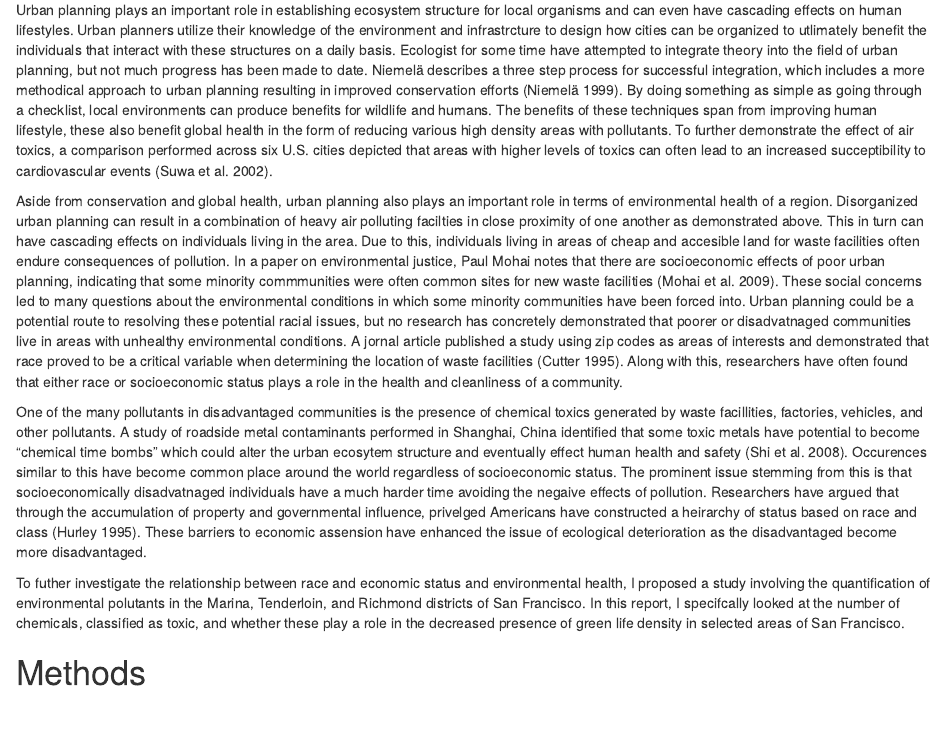
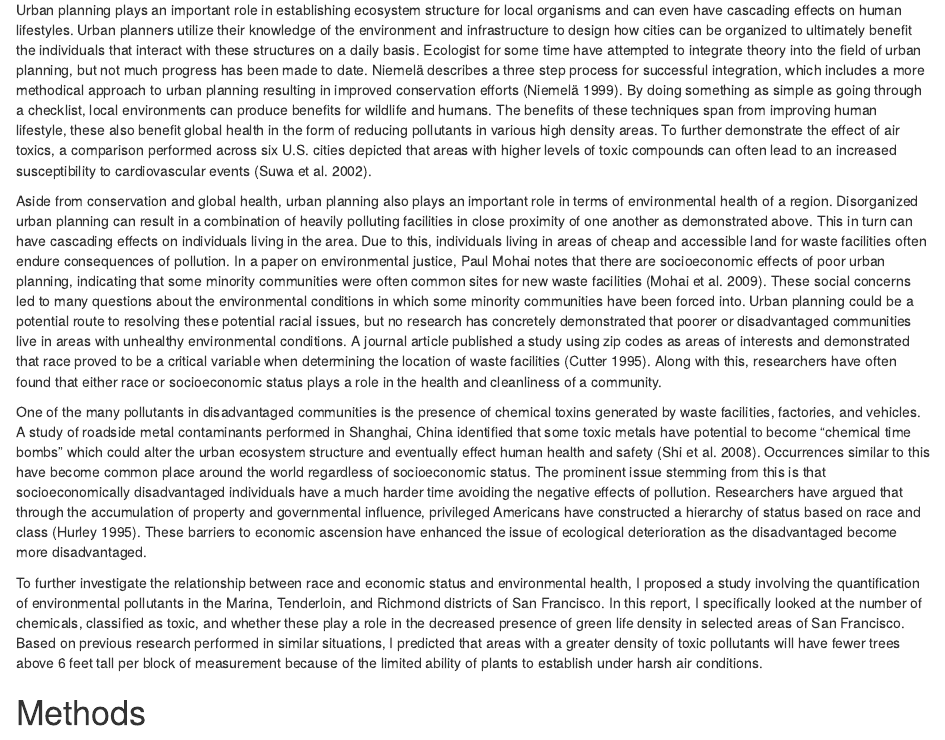
Before and after one commit to rgutierrezvallejo/Gutierrez-Vallejo_Ricardo, an R Markdown document (Final_Report.Rmd): the page in a window 1100 px wide, from 230 px down. Rendered offline with R 4.5, knitr and Pandoc, with nearby package versions; drawn as R Markdown's standard HTML page in place of the format the file asks for.

Commit message:
Proofread the introduction of the paper

```diff
--- a/Final_Report.Rmd
+++ b/Final_Report.Rmd
@@ -13,13 +13,13 @@ knitr::opts_chunk$set(echo = TRUE)
 
 # Introduction
 
-Urban planning plays an important role in establishing ecosystem structure for local organisms and can even have cascading effects on human lifestyles. Urban planners utilize their knowledge of the environment and infrastrcture to design how cities can be organized to utlimately benefit the individuals that interact with these structures on a daily basis. Ecologist for some time have attempted to integrate theory into the field of urban planning, but not much progress has been made to date. Niemelä describes a three step process for successful integration, which includes a more methodical approach to urban planning resulting in improved conservation efforts [@niemela1999ecology]. By doing something as simple as going through a checklist, local environments can produce benefits for wildlife and humans. The benefits of these techniques span from improving human lifestyle, these also benefit global health in the form of reducing various high density areas with pollutants. To further demonstrate the effect of air toxics, a comparison performed across six U.S. cities depicted that areas with higher levels of toxics can often lead to an increased succeptibility to cardiovascular events [@suwa2002particulate].
+Urban planning plays an important role in establishing ecosystem structure for local organisms and can even have cascading effects on human lifestyles. Urban planners utilize their knowledge of the environment and infrastructure to design how cities can be organized to ultimately benefit the individuals that interact with these structures on a daily basis. Ecologist for some time have attempted to integrate theory into the field of urban planning, but not much progress has been made to date. Niemelä describes a three step process for successful integration, which includes a more methodical approach to urban planning resulting in improved conservation efforts [@niemela1999ecology]. By doing something as simple as going through a checklist, local environments can produce benefits for wildlife and humans. The benefits of these techniques span from improving human lifestyle, these also benefit global health in the form of reducing pollutants in various high density areas. To further demonstrate the effect of air toxics, a comparison performed across six U.S. cities depicted that areas with higher levels of toxic compounds can often lead to an increased susceptibility to cardiovascular events [@suwa2002particulate].
 
-Aside from conservation and global health, urban planning also plays an important role in terms of environmental health of a region. Disorganized urban planning can result in a combination of heavy air polluting facilties in close proximity of one another as demonstrated above. This in turn can have cascading effects on individuals living in the area. Due to this, individuals living in areas of cheap and accesible land for waste facilities often endure consequences of pollution. In a paper on environmental justice, Paul Mohai notes that there are socioeconomic effects of poor urban planning, indicating that some minority commmunities were often common sites for new waste facilities [@mohai2009environmental]. These social concerns led to many questions about the environmental conditions in which some minority communities have been forced into. Urban planning could be a potential route to resolving these potential racial issues, but no research has concretely demonstrated that poorer or disadvatnaged communities live in areas with unhealthy environmental conditions. A jornal article published a study using zip codes as areas of interests and demonstrated that race proved to be a critical variable when determining the location of waste facilities [@cutter1995race]. Along with this, researchers have often found that either race or socioeconomic status plays a role in the health and cleanliness of a community.
+Aside from conservation and global health, urban planning also plays an important role in terms of environmental health of a region. Disorganized urban planning can result in a combination of heavily polluting facilities in close proximity of one another as demonstrated above. This in turn can have cascading effects on individuals living in the area. Due to this, individuals living in areas of cheap and accessible land for waste facilities often endure consequences of pollution. In a paper on environmental justice, Paul Mohai notes that there are socioeconomic effects of poor urban planning, indicating that some minority communities were often common sites for new waste facilities [@mohai2009environmental]. These social concerns led to many questions about the environmental conditions in which some minority communities have been forced into. Urban planning could be a potential route to resolving these potential racial issues, but no research has concretely demonstrated that poorer or disadvantaged communities live in areas with unhealthy environmental conditions. A journal article published a study using zip codes as areas of interests and demonstrated that race proved to be a critical variable when determining the location of waste facilities [@cutter1995race]. Along with this, researchers have often found that either race or socioeconomic status plays a role in the health and cleanliness of a community.
 
-One of the many pollutants in disadvantaged communities is the presence of chemical toxics generated by waste facillities, factories, vehicles, and other pollutants. A study of roadside metal contaminants performed in Shanghai, China identified that some toxic metals have potential to become "chemical time bombs" which could alter the urban ecosytem structure and eventually effect human health and safety [@shi2008potentially]. Occurences similar to this have become common place around the world regardless of socioeconomic status. The prominent issue stemming from this is that socioeconomically disadvatnaged individuals have a much harder time avoiding the negaive effects of pollution. Researchers have argued that through the accumulation of property and governmental influence, privelged Americans have constructed a heirarchy of status based on race and class [@hurley1995environmental]. These barriers to economic assension have enhanced the issue of ecological deterioration as the disadvantaged become more disadvantaged.
+One of the many pollutants in disadvantaged communities is the presence of chemical toxins generated by waste facilities, factories, and vehicles. A study of roadside metal contaminants performed in Shanghai, China identified that some toxic metals have potential to become "chemical time bombs" which could alter the urban ecosystem structure and eventually effect human health and safety [@shi2008potentially]. Occurrences similar to this have become common place around the world regardless of socioeconomic status. The prominent issue stemming from this is that socioeconomically disadvantaged individuals have a much harder time avoiding the negative effects of pollution. Researchers have argued that through the accumulation of property and governmental influence, privileged Americans have constructed a hierarchy of status based on race and class [@hurley1995environmental]. These barriers to economic ascension have enhanced the issue of ecological deterioration as the disadvantaged become more disadvantaged.
 
-To futher investigate the relationship between race and economic status and environmental health, I proposed a study involving the quantification of environmental polutants in the Marina, Tenderloin, and Richmond districts of San Francisco. In this report, I specifcally looked at the number of chemicals, classified as toxic, and whether these play a role in the decreased presence of green life density in selected areas of San Francisco.
+To further investigate the relationship between race and economic status and environmental health, I proposed a study involving the quantification of environmental pollutants in the Marina, Tenderloin, and Richmond districts of San Francisco. In this report, I specifically looked at the number of chemicals, classified as toxic, and whether these play a role in the decreased presence of green life density in selected areas of San Francisco. Based on previous research performed in similar situations, I predicted that areas with a greater density of toxic pollutants will have fewer trees above 6 feet tall per block of measurement because of the limited ability of plants to establish under harsh air conditions.
 
 # Methods
 
```
Also changed, not shown: .RData, 1 other file.
